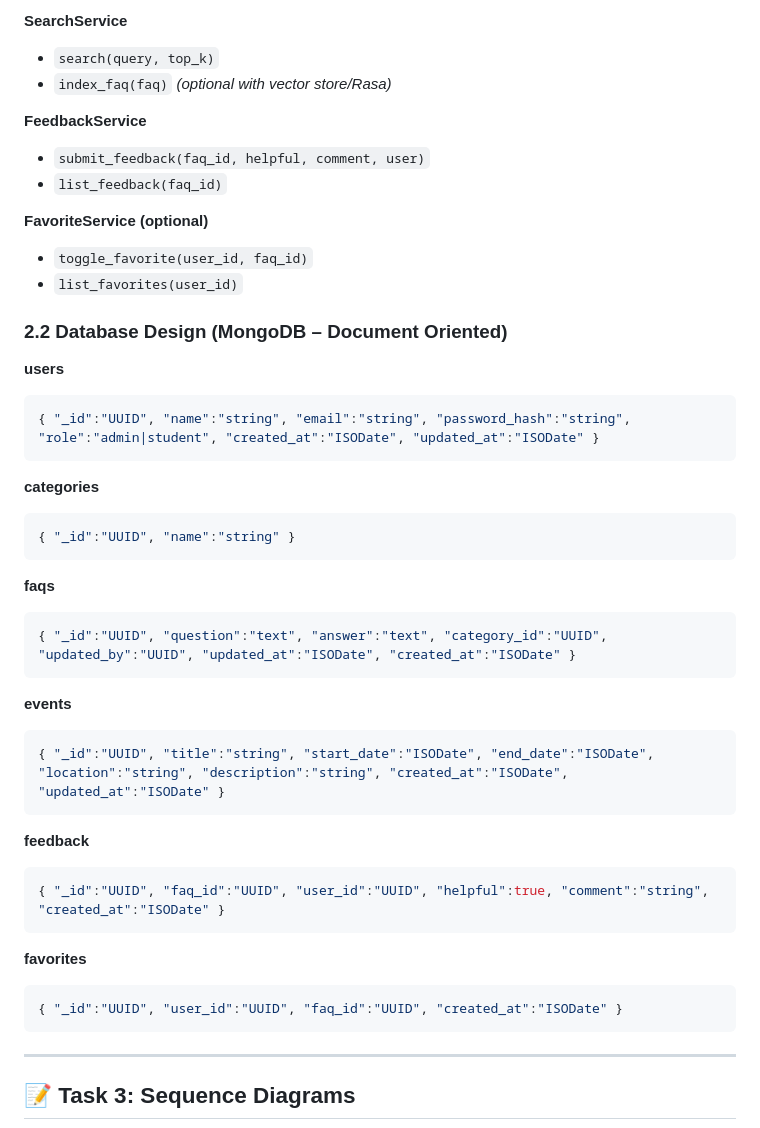
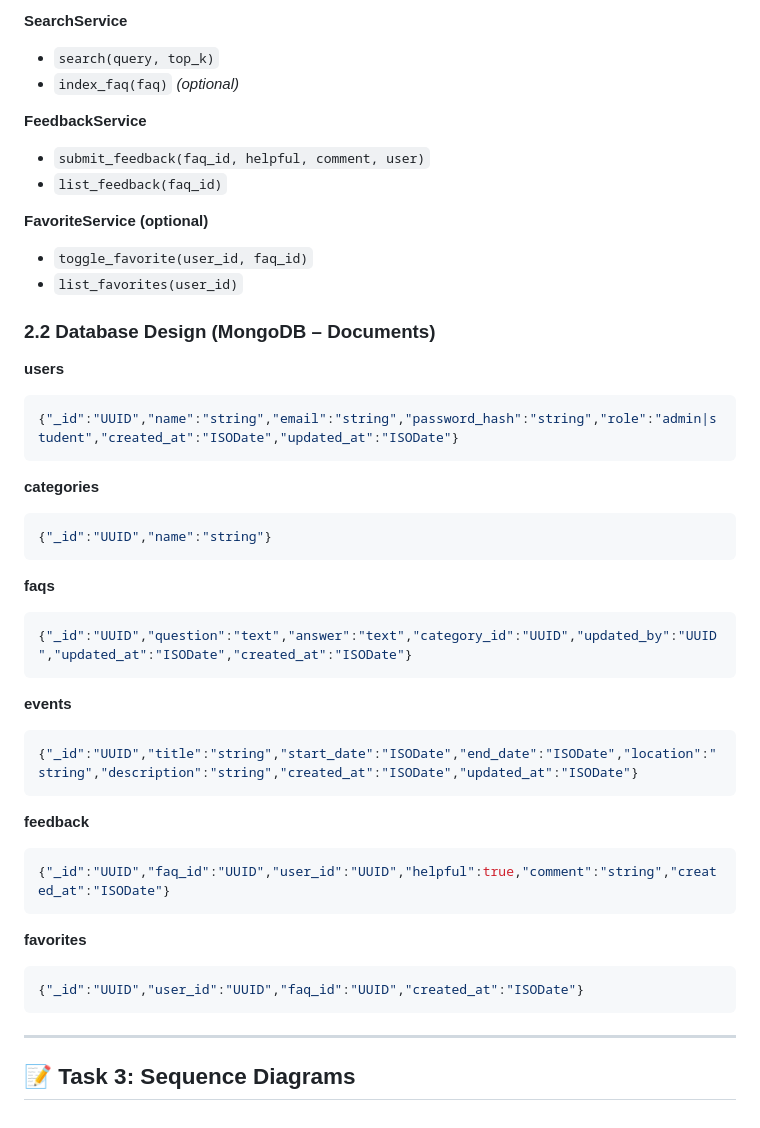
Before and after one commit to M0simi/portfolio, a Markdown page: Stage3.md, the part around one of its changes. Drawn GitHub-style.

````diff
--- a/Stage3.md
+++ b/Stage3.md
@@ -81,7 +88,7 @@ flowchart LR
 
 **SearchService**
 - `search(query, top_k)`
-- `index_faq(faq)` *(optional with vector store/Rasa)*
+- `index_faq(faq)` *(optional)*
 
 **FeedbackService**
 - `submit_feedback(faq_id, helpful, comment, user)`
@@ -91,36 +98,36 @@ flowchart LR
 - `toggle_favorite(user_id, faq_id)`
 - `list_favorites(user_id)`
 
-### 2.2 Database Design (MongoDB – Document Oriented)
+### 2.2 Database Design (MongoDB – Documents)
 
 **users**
 ```json
-{ "_id":"UUID", "name":"string", "email":"string", "password_hash":"string", "role":"admin|student", "created_at":"ISODate", "updated_at":"ISODate" }
+{"_id":"UUID","name":"string","email":"string","password_hash":"string","role":"admin|student","created_at":"ISODate","updated_at":"ISODate"}
 ```
 
 **categories**
 ```json
-{ "_id":"UUID", "name":"string" }
+{"_id":"UUID","name":"string"}
 ```
 
 **faqs**
 ```json
-{ "_id":"UUID", "question":"text", "answer":"text", "category_id":"UUID", "updated_by":"UUID", "updated_at":"ISODate", "created_at":"ISODate" }
+{"_id":"UUID","question":"text","answer":"text","category_id":"UUID","updated_by":"UUID","updated_at":"ISODate","created_at":"ISODate"}
 ```
 
 **events**
 ```json
-{ "_id":"UUID", "title":"string", "start_date":"ISODate", "end_date":"ISODate", "location":"string", "description":"string", "created_at":"ISODate", "updated_at":"ISODate" }
+{"_id":"UUID","title":"string","start_date":"ISODate","end_date":"ISODate","location":"string","description":"string","created_at":"ISODate","updated_at":"ISODate"}
 ```
 
 **feedback**
 ```json
-{ "_id":"UUID", "faq_id":"UUID", "user_id":"UUID", "helpful":true, "comment":"string", "created_at":"ISODate" }
+{"_id":"UUID","faq_id":"UUID","user_id":"UUID","helpful":true,"comment":"string","created_at":"ISODate"}
 ```
 
 **favorites**
 ```json
-{ "_id":"UUID", "user_id":"UUID", "faq_id":"UUID", "created_at":"ISODate" }
+{"_id":"UUID","user_id":"UUID","faq_id":"UUID","created_at":"ISODate"}
 ```
 
 ---
````
Also changed, not shown: other parts of Stage3.md (+40 -39 lines).
